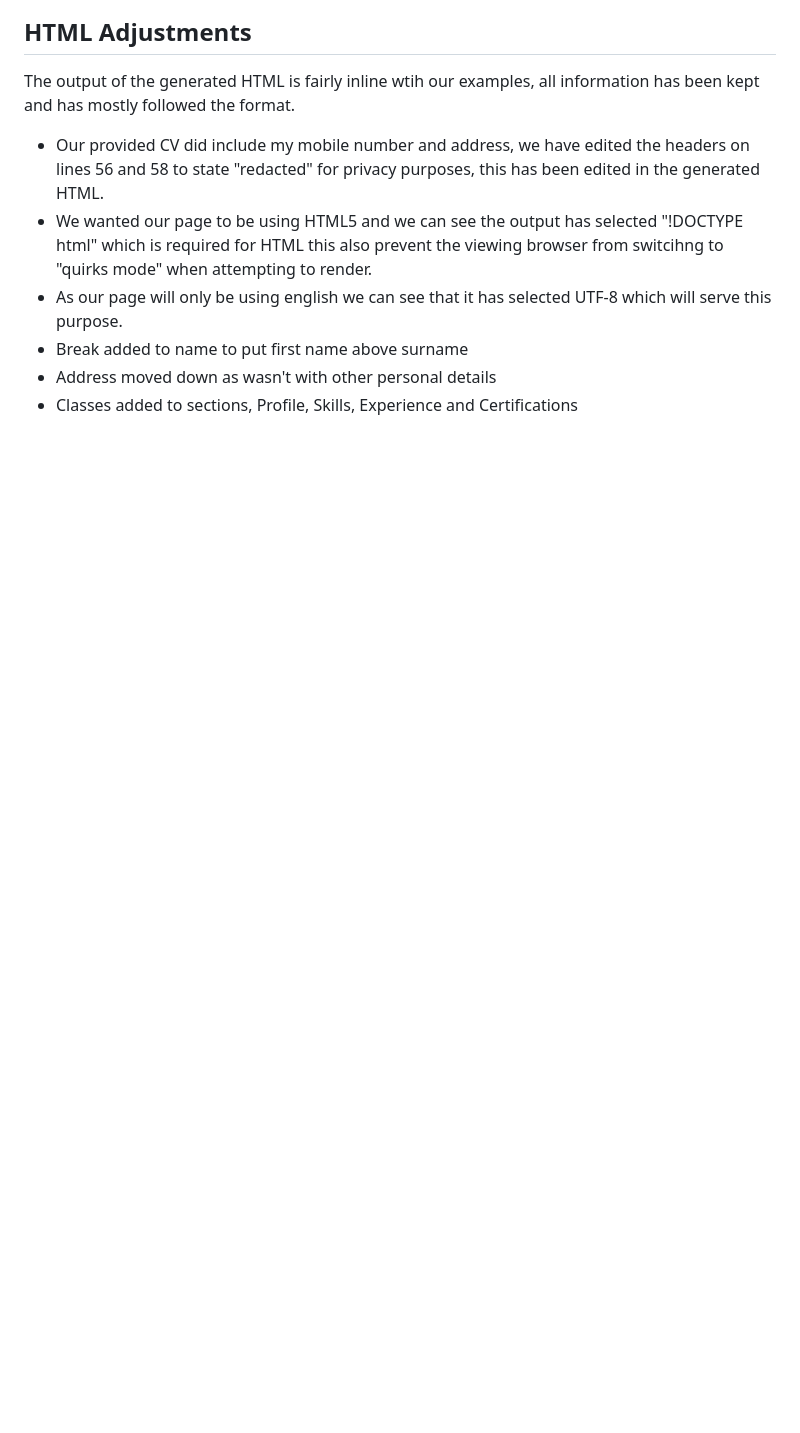
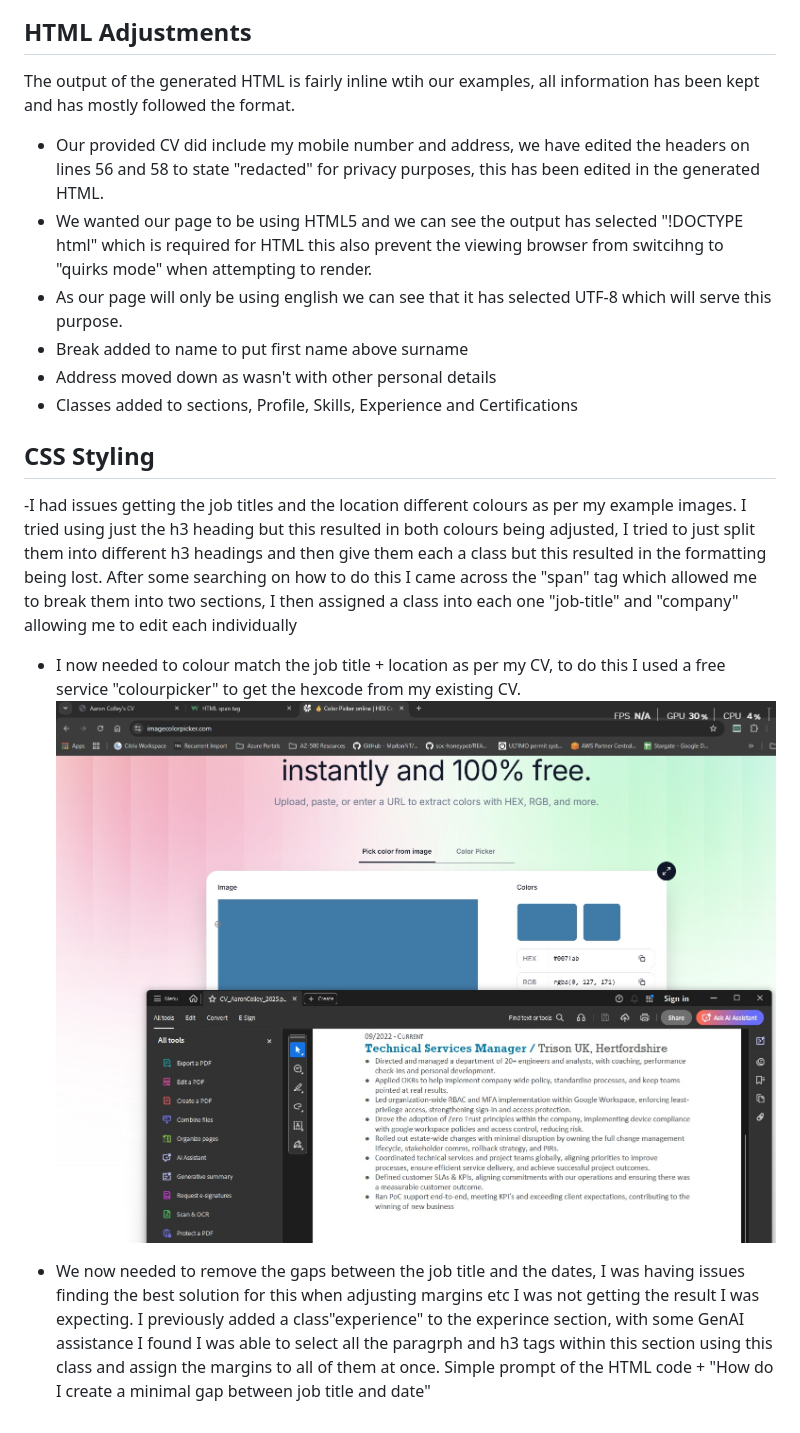
Before and after one commit to aaronmcolley-maker/Cloud-Resume-Challenge, a Markdown page: Frontend/README.md, the part around the change. Drawn GitHub-style; pictures changed too: Frontend/Docs/hex colour.jpg (added); blank space fills up the shorter version.

Commit message:
Added CSS styles for layout, got base layout matching original template. Added flexbox to header. colour matched job title and location to template. Border added to skills, experience and certs. Max width defined and readme updated

```diff
--- a/Frontend/README.md
+++ b/Frontend/README.md
@@ -56,3 +56,13 @@ The output of the generated HTML is fairly inline wtih our examples, all informa
 - Break added to name to put first name above surname
 - Address moved down as wasn't with other personal details
 - Classes added to sections, Profile, Skills, Experience and Certifications
+
+## CSS Styling
+
+-I had issues getting the job titles and the location different colours as per my example images. I tried using just the h3 heading but this resulted in both colours being adjusted, I tried to just split them into different h3 headings and then give them each a class but this resulted in the formatting being lost.
+After some searching on how to do this I came across the "span" tag which allowed me to break them into two sections, I then assigned a class into each one "job-title" and "company" allowing me to edit each individually
+
+- I now needed to colour match the job title + location as per my CV, to do this I used a free service "colourpicker" to get the hexcode from my existing CV. ![colour picker](./Docs/hex%20colour.jpg)
+
+- We now needed to remove the gaps between the job title and the dates, I was having issues finding the best solution for this when adjusting margins etc I was not getting the result I was expecting. I previously added a class"experience" to the experince section, with some GenAI assistance I found I was able to select all the paragrph and h3 tags within this section using this class and assign the margins to all of them at once.
+Simple prompt of the HTML code + "How do I create a minimal gap between job title and date"
```
Also changed, not shown: 2 other files.
